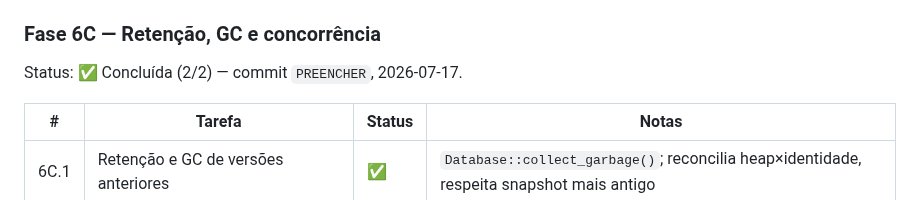
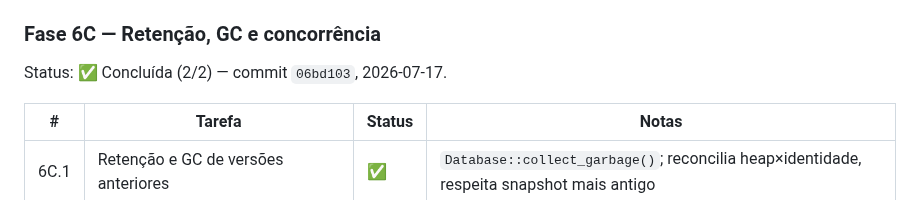
Before and after one commit to sergioleal/moDb, a Markdown page: docs/RASTREADOR.md, the part around the change. Drawn GitHub-style.

Commit message:
docs: preencher hash do commit da Fase 6C no rastreador
Co-Authored-By: Claude Opus 4.8 <noreply@anthropic.com>

```diff
--- a/docs/RASTREADOR.md
+++ b/docs/RASTREADOR.md
@@ -388,7 +388,7 @@ sanitizers.
 
 ### Fase 6C — Retenção, GC e concorrência
 
-Status: ✅ Concluída (2/2) — commit `PREENCHER`, 2026-07-17.
+Status: ✅ Concluída (2/2) — commit `06bd103`, 2026-07-17.
 
 | # | Tarefa | Status | Notas |
 |---|---|---|---|
```
